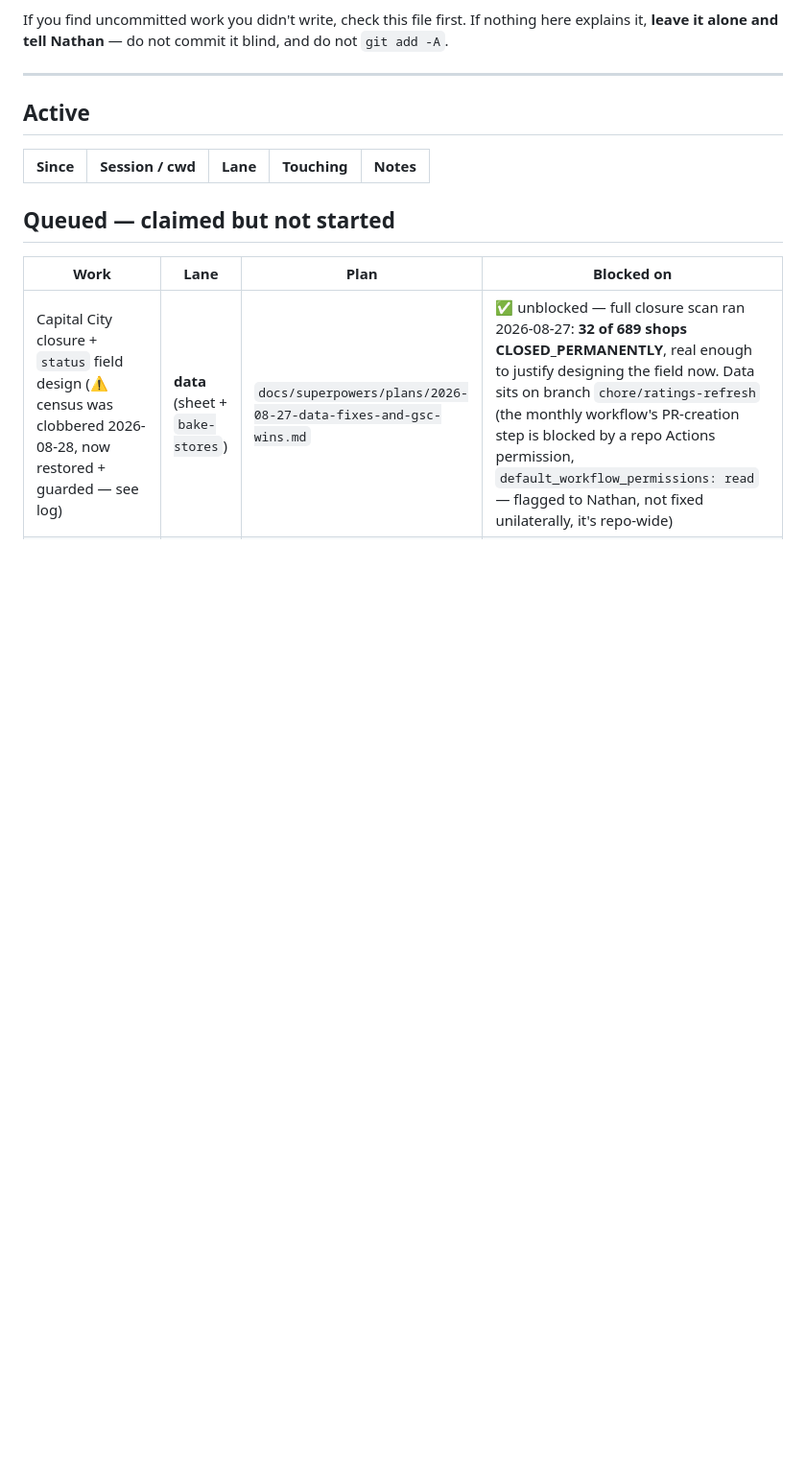
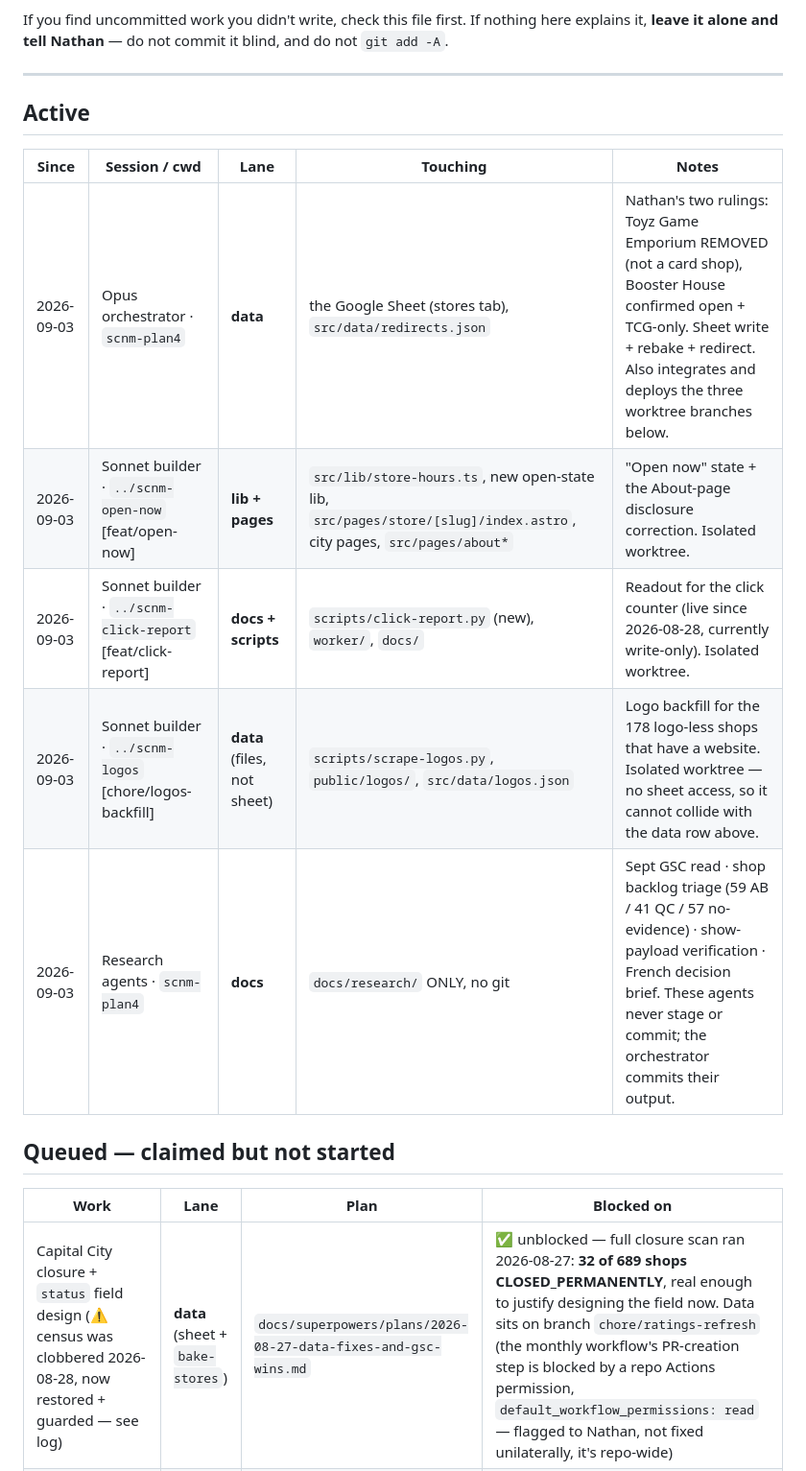
Before and after one commit to ndwiebe/sports-cards-near-me, a Markdown page: SESSIONS.md, the part around the change. Shown at 96% size. Drawn GitHub-style; blank space fills up the shorter version.

Commit message:
SESSIONS: claim 5 lanes for the parallel readiness pass (3 worktrees + data + docs)

```diff
--- a/SESSIONS.md
+++ b/SESSIONS.md
@@ -26,6 +26,11 @@ explains it, **leave it alone and tell Nathan** — do not commit it blind, and
 
 | Since | Session / cwd | Lane | Touching | Notes |
 |---|---|---|---|---|
+| 2026-09-03 | Opus orchestrator · `scnm-plan4` | **data** | the Google Sheet (stores tab), `src/data/redirects.json` | Nathan's two rulings: Toyz Game Emporium REMOVED (not a card shop), Booster House confirmed open + TCG-only. Sheet write + rebake + redirect. Also integrates and deploys the three worktree branches below. |
+| 2026-09-03 | Sonnet builder · `../scnm-open-now` [feat/open-now] | **lib + pages** | `src/lib/store-hours.ts`, new open-state lib, `src/pages/store/[slug]/index.astro`, city pages, `src/pages/about*` | "Open now" state + the About-page disclosure correction. Isolated worktree. |
+| 2026-09-03 | Sonnet builder · `../scnm-click-report` [feat/click-report] | **docs + scripts** | `scripts/click-report.py` (new), `worker/`, `docs/` | Readout for the click counter (live since 2026-08-28, currently write-only). Isolated worktree. |
+| 2026-09-03 | Sonnet builder · `../scnm-logos` [chore/logos-backfill] | **data** (files, not sheet) | `scripts/scrape-logos.py`, `public/logos/`, `src/data/logos.json` | Logo backfill for the 178 logo-less shops that have a website. Isolated worktree — no sheet access, so it cannot collide with the data row above. |
+| 2026-09-03 | Research agents · `scnm-plan4` | **docs** | `docs/research/` ONLY, no git | Sept GSC read · shop backlog triage (59 AB / 41 QC / 57 no-evidence) · show-payload verification · French decision brief. These agents never stage or commit; the orchestrator commits their output. |
 
 
 
```
